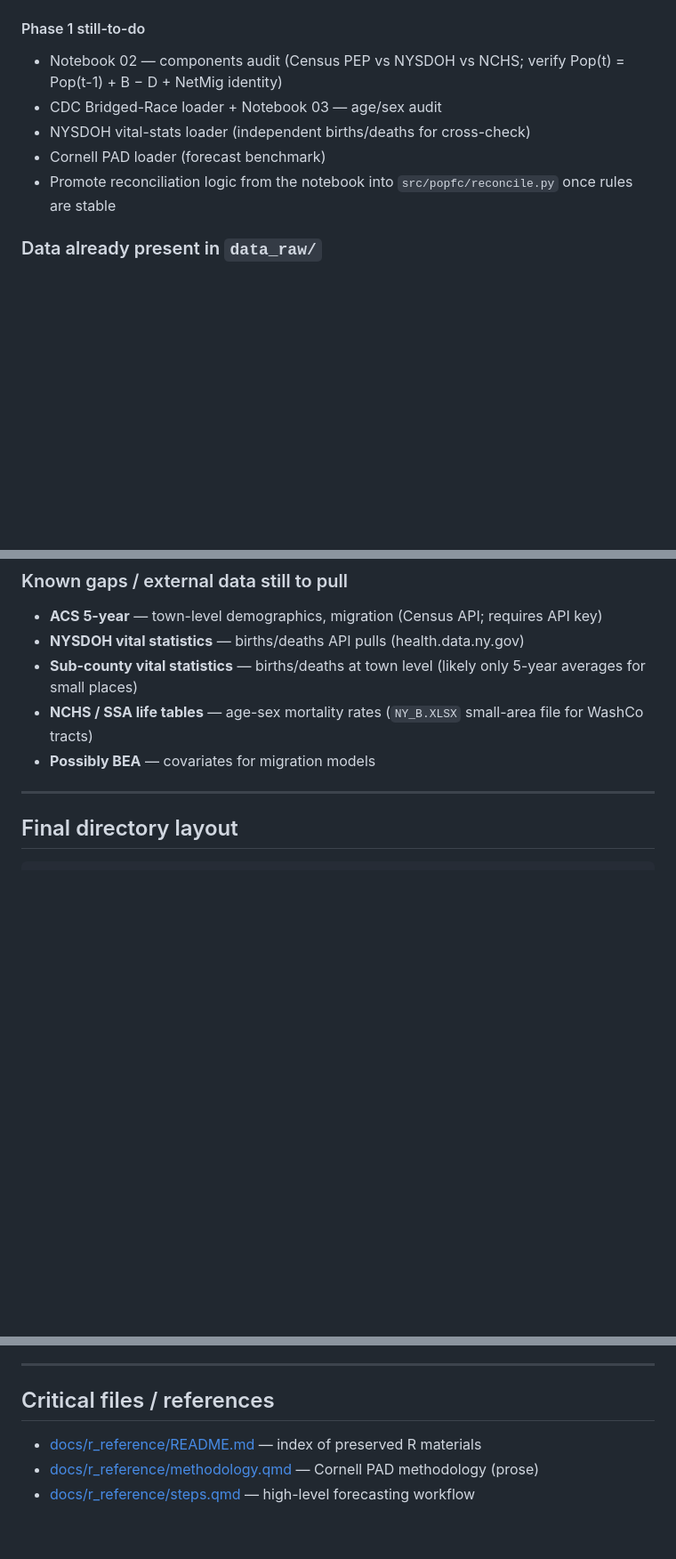
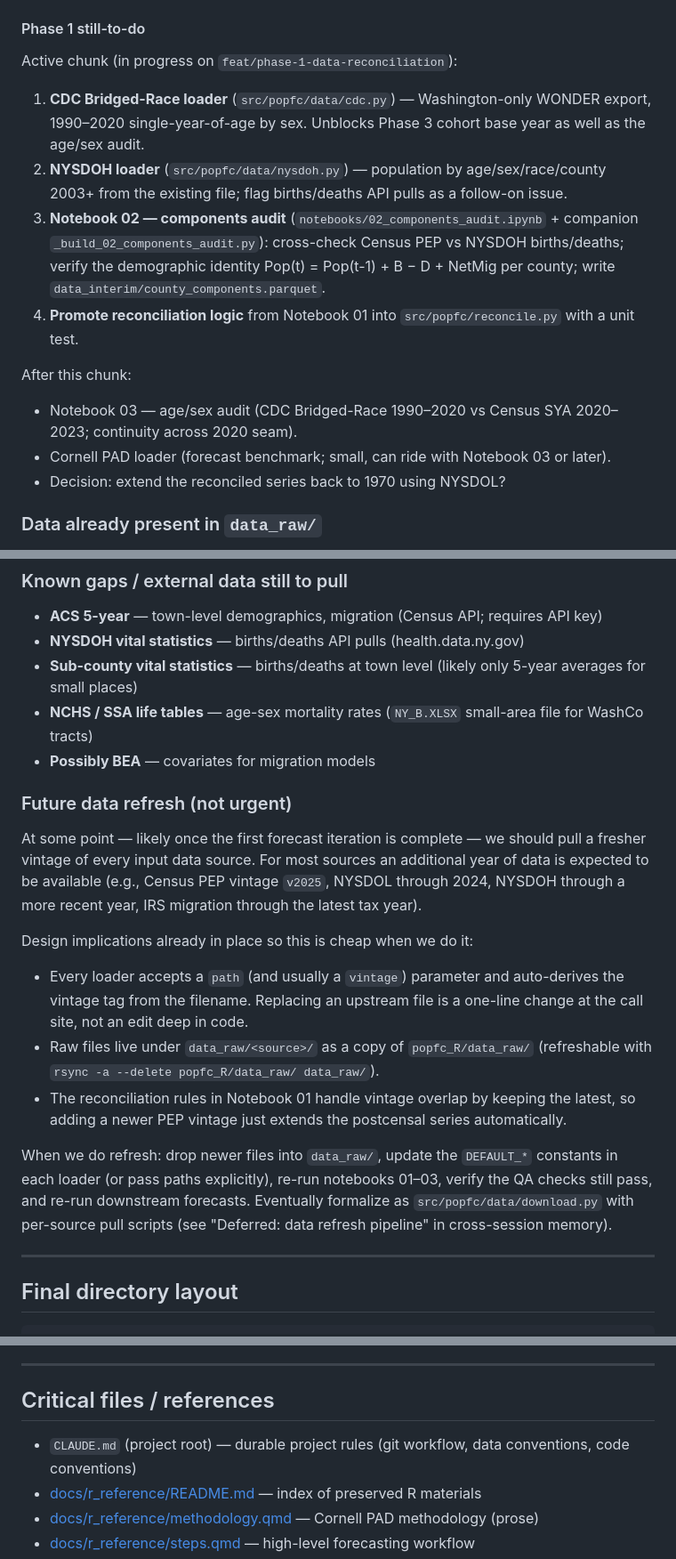
Before and after one commit to donboyd5/popfc, a Markdown page: docs/planning.md, 3 parts joined by grey strips. Shown at 89% size. Rendered like a GitHub page; blank space fills up the shorter version.

```diff
--- a/docs/planning.md
+++ b/docs/planning.md
@@ -84,11 +94,18 @@ Companion generator `notebooks/_build_01_reconciliation.py` produces the noteboo
 
 #### Phase 1 still-to-do
 
-- Notebook 02 — components audit (Census PEP vs NYSDOH vs NCHS; verify Pop(t) = Pop(t-1) + B − D + NetMig identity)
-- CDC Bridged-Race loader + Notebook 03 — age/sex audit
-- NYSDOH vital-stats loader (independent births/deaths for cross-check)
-- Cornell PAD loader (forecast benchmark)
-- Promote reconciliation logic from the notebook into `src/popfc/reconcile.py` once rules are stable
+Active chunk (in progress on `feat/phase-1-data-reconciliation`):
+
+1. **CDC Bridged-Race loader** (`src/popfc/data/cdc.py`) — Washington-only WONDER export, 1990–2020 single-year-of-age by sex. Unblocks Phase 3 cohort base year as well as the age/sex audit.
+2. **NYSDOH loader** (`src/popfc/data/nysdoh.py`) — population by age/sex/race/county 2003+ from the existing file; flag births/deaths API pulls as a follow-on issue.
+3. **Notebook 02 — components audit** (`notebooks/02_components_audit.ipynb` + companion `_build_02_components_audit.py`): cross-check Census PEP vs NYSDOH births/deaths; verify the demographic identity Pop(t) = Pop(t-1) + B − D + NetMig per county; write `data_interim/county_components.parquet`.
+4. **Promote reconciliation logic** from Notebook 01 into `src/popfc/reconcile.py` with a unit test.
+
+After this chunk:
+
+- Notebook 03 — age/sex audit (CDC Bridged-Race 1990–2020 vs Census SYA 2020–2023; continuity across 2020 seam).
+- Cornell PAD loader (forecast benchmark; small, can ride with Notebook 03 or later).
+- Decision: extend the reconciled series back to 1970 using NYSDOL?
 
 ### Data already present in `data_raw/`
 
@@ -106,6 +123,18 @@ Companion generator `notebooks/_build_01_reconciliation.py` produces the noteboo
 - **Sub-county vital statistics** — births/deaths at town level (likely only 5-year averages for small places)
 - **NCHS / SSA life tables** — age-sex mortality rates (`NY_B.XLSX` small-area file for WashCo tracts)
 - **Possibly BEA** — covariates for migration models
+
+### Future data refresh (not urgent)
+
+At some point — likely once the first forecast iteration is complete — we should pull a fresher vintage of every input data source. For most sources an additional year of data is expected to be available (e.g., Census PEP vintage `v2025`, NYSDOL through 2024, NYSDOH through a more recent year, IRS migration through the latest tax year).
+
+Design implications already in place so this is cheap when we do it:
+
+- Every loader accepts a `path` (and usually a `vintage`) parameter and auto-derives the vintage tag from the filename. Replacing an upstream file is a one-line change at the call site, not an edit deep in code.
+- Raw files live under `data_raw/<source>/` as a copy of `popfc_R/data_raw/` (refreshable with `rsync -a --delete popfc_R/data_raw/ data_raw/`).
+- The reconciliation rules in Notebook 01 handle vintage overlap by keeping the latest, so adding a newer PEP vintage just extends the postcensal series automatically.
+
+When we do refresh: drop newer files into `data_raw/`, update the `DEFAULT_*` constants in each loader (or pass paths explicitly), re-run notebooks 01–03, verify the QA checks still pass, and re-run downstream forecasts. Eventually formalize as `src/popfc/data/download.py` with per-source pull scripts (see "Deferred: data refresh pipeline" in cross-session memory).
 
 ---
 
@@ -301,6 +330,7 @@ Copy-paste into a new session to continue:
 
 ## Critical files / references
 
+- `CLAUDE.md` (project root) — durable project rules (git workflow, data conventions, code conventions)
 - [docs/r_reference/README.md](r_reference/README.md) — index of preserved R materials
 - [docs/r_reference/methodology.qmd](r_reference/methodology.qmd) — Cornell PAD methodology (prose)
 - [docs/r_reference/steps.qmd](r_reference/steps.qmd) — high-level forecasting workflow
```
Also changed, not shown: other parts of docs/planning.md (+11 -1 lines), CLAUDE.md (added, +56 -0 lines).
